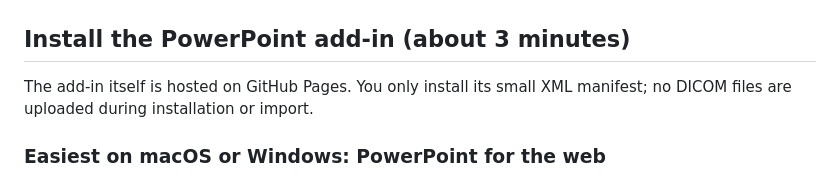
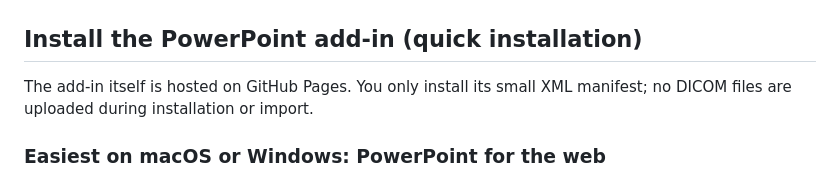
Before and after one commit to ThalesMMS/dicom-slides, a Markdown page: README.md, the part around the change. GitHub-like rendering.

Commit message:
Update README section heading wording
Change the PowerPoint add-in installation section title from 'about 3 minutes' to 'quick installation' for a more professional and consistent tone.

```diff
--- a/README.md
+++ b/README.md
@@ -24,7 +24,7 @@ copy and no backend.
 
 ![Visible Human abdominal CT rendered in the 3D viewer](docs/images/visible-human-ct-3d.png)
 
-## Install the PowerPoint add-in (about 3 minutes)
+## Install the PowerPoint add-in (quick installation)
 
 The add-in itself is hosted on GitHub Pages. You only install its small XML
 manifest; no DICOM files are uploaded during installation or import.
```
